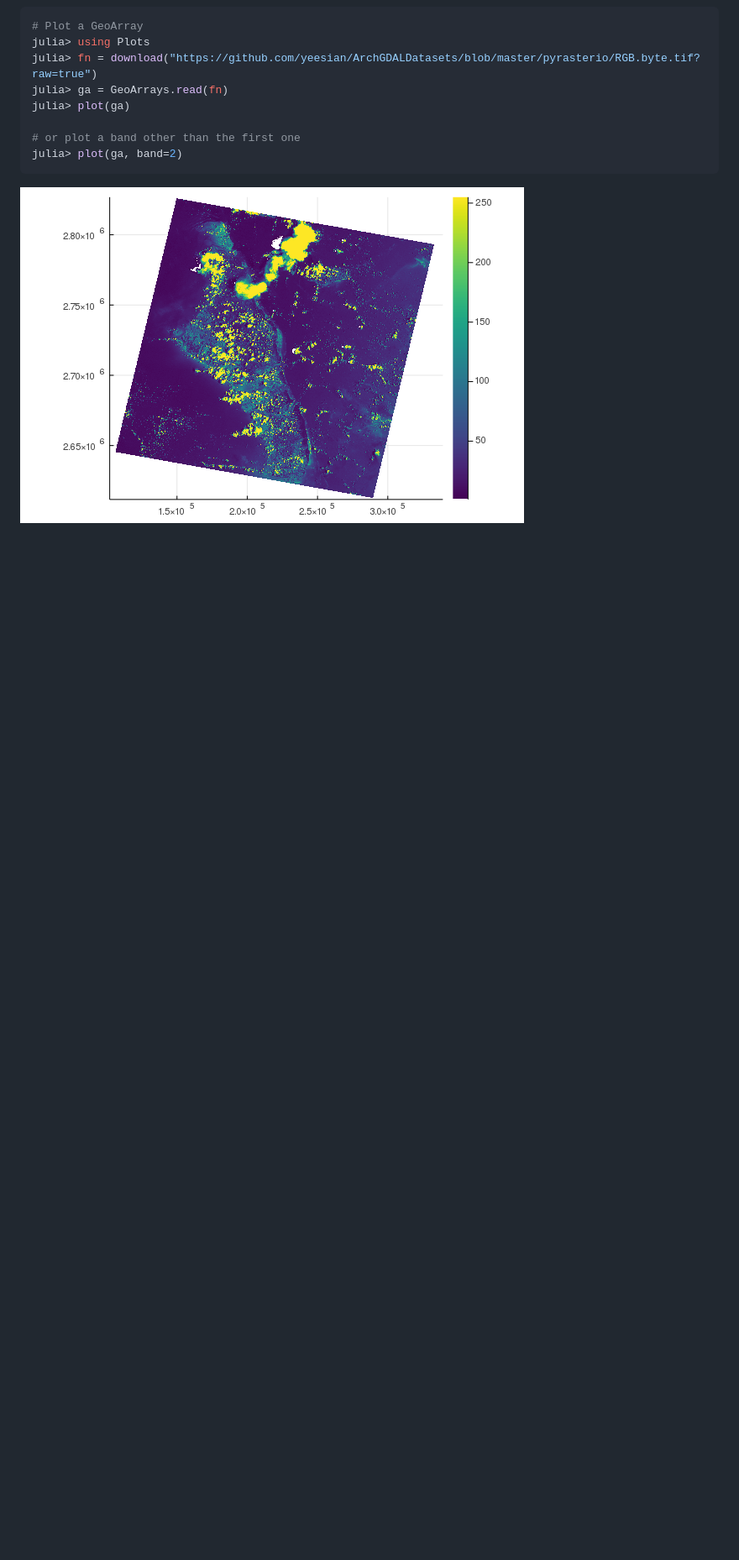
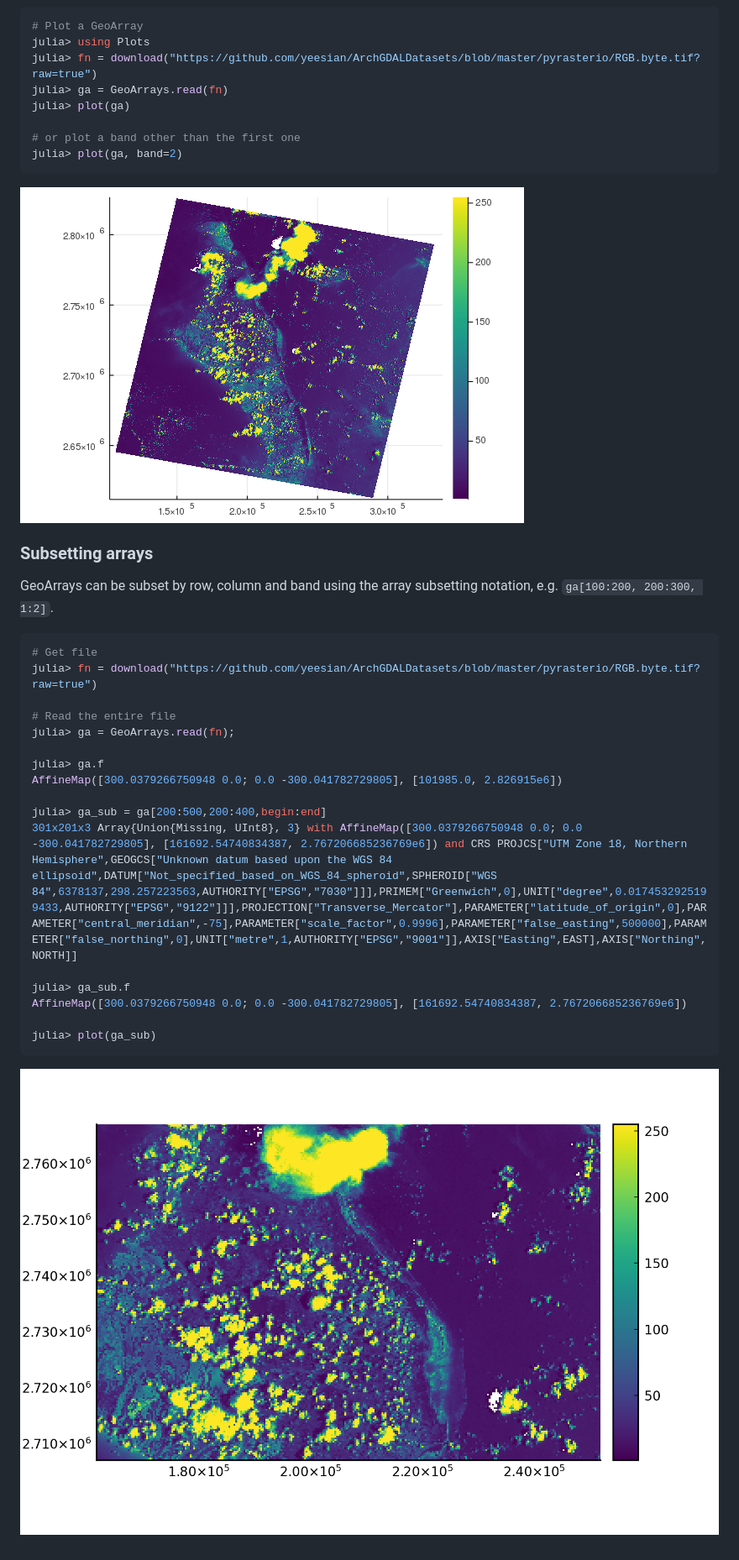
Before and after one commit to evetion/GeoArrays.jl, a Markdown page: README.md, the part around the change printed below. Shown: that part at 84% size. Drawn GitHub-style; pictures changed too: docs/img/RGB.byte.subset.png (added); blank space fills up the shorter version.

Commit message:
Update README (#75)
Add subseting, band reading

````diff
--- a/README.md
+++ b/README.md
@@ -119,3 +166,27 @@ julia> plot(ga, band=2)
 ```
 
 ![example plot](docs/img/RGB.byte.png)
+
+### Subsetting arrays
+
+GeoArrays can be subset by row, column and band using the array subsetting notation, e.g. `ga[100:200, 200:300, 1:2]`.
+
+```julia
+# Get file
+julia> fn = download("https://github.com/yeesian/ArchGDALDatasets/blob/master/pyrasterio/RGB.byte.tif?raw=true")
+
+# Read the entire file
+julia> ga = GeoArrays.read(fn);
+
+julia> ga.f
+AffineMap([300.0379266750948 0.0; 0.0 -300.041782729805], [101985.0, 2.826915e6])
+
+julia> ga_sub = ga[200:500,200:400,begin:end]
+301x201x3 Array{Union{Missing, UInt8}, 3} with AffineMap([300.0379266750948 0.0; 0.0 -300.041782729805], [161692.54740834387, 2.767206685236769e6]) and CRS PROJCS["UTM Zone 18, Northern Hemisphere",GEOGCS["Unknown datum based upon the WGS 84 ellipsoid",DATUM["Not_specified_based_on_WGS_84_spheroid",SPHEROID["WGS 84",6378137,298.257223563,AUTHORITY["EPSG","7030"]]],PRIMEM["Greenwich",0],UNIT["degree",0.0174532925199433,AUTHORITY["EPSG","9122"]]],PROJECTION["Transverse_Mercator"],PARAMETER["latitude_of_origin",0],PARAMETER["central_meridian",-75],PARAMETER["scale_factor",0.9996],PARAMETER["false_easting",500000],PARAMETER["false_northing",0],UNIT["metre",1,AUTHORITY["EPSG","9001"]],AXIS["Easting",EAST],AXIS["Northing",NORTH]]
+
+julia> ga_sub.f
+AffineMap([300.0379266750948 0.0; 0.0 -300.041782729805], [161692.54740834387, 2.767206685236769e6])
+
+julia> plot(ga_sub)
+```
+![example plot](docs/img/RGB.byte.subset.png)
````
Also changed, not shown: other parts of README.md (+59 -12 lines).
